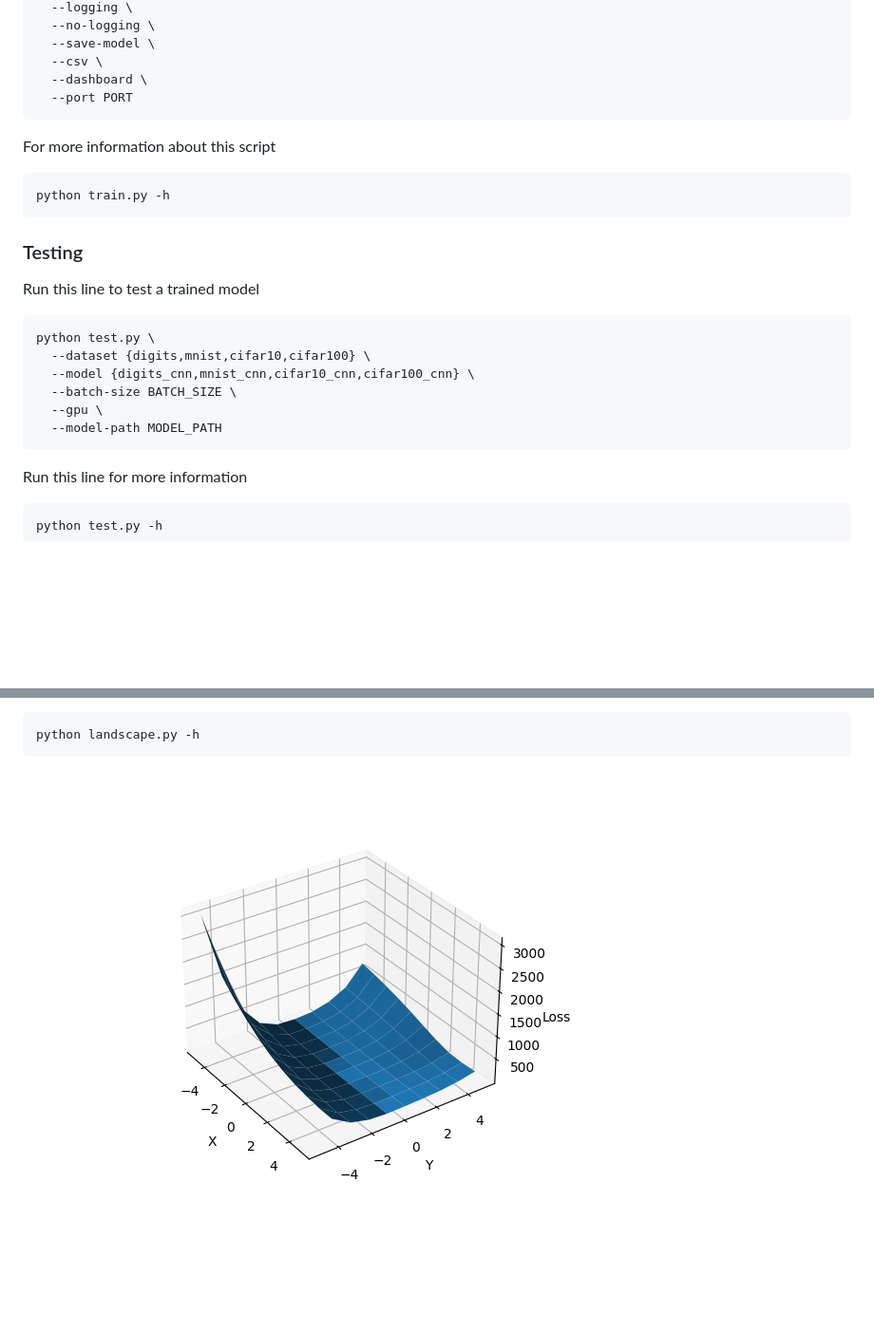
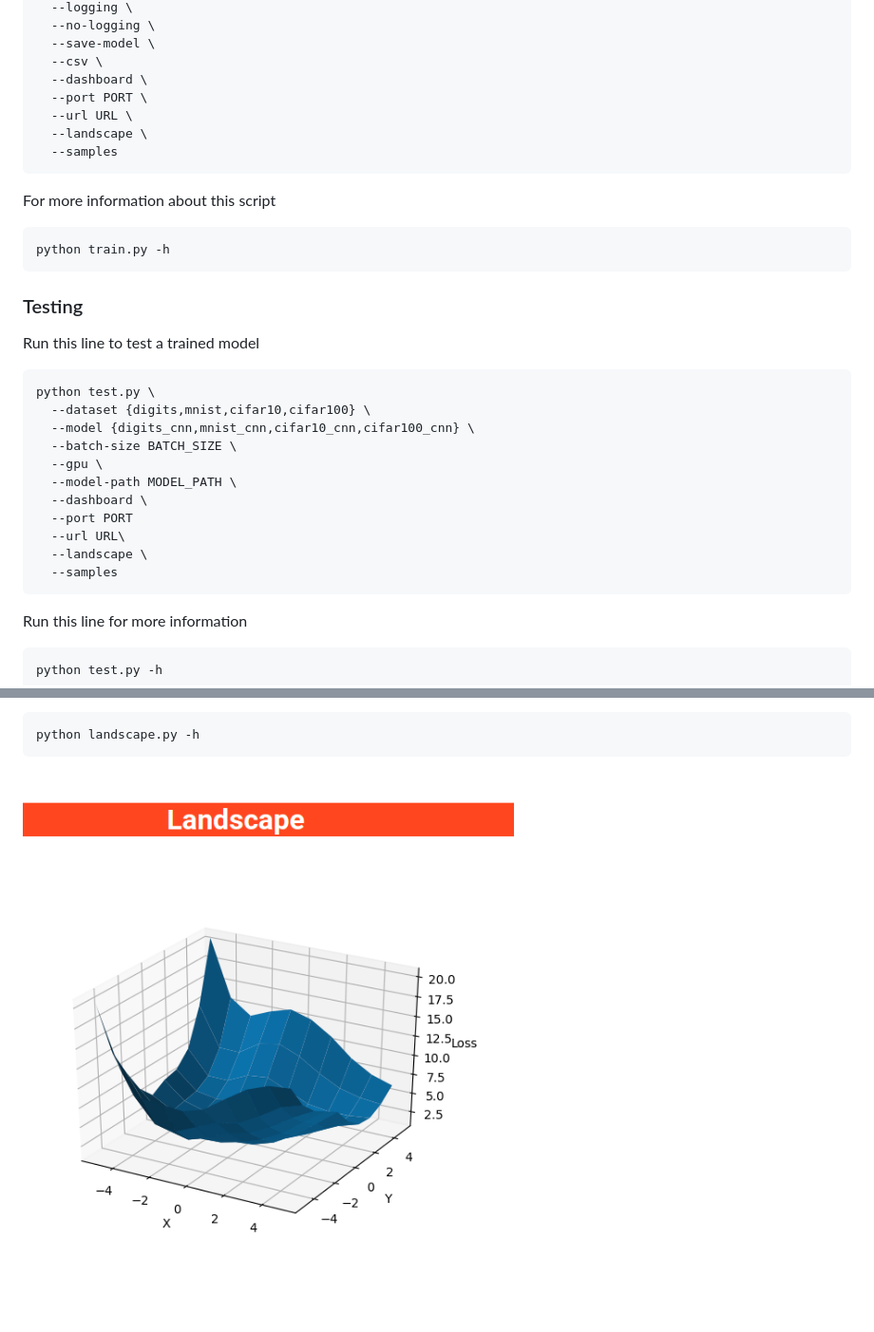
Before and after one commit to elvin-mark/pytorch_trainer, a Markdown page: README.md, 2 parts joined by grey strips. Shown: that part at 95% size. GitHub-like rendering; pictures changed too: samples/loss_landscape.png; blank space fills up the shorter version.

````diff
--- a/README.md
+++ b/README.md
@@ -24,7 +27,10 @@ python train.py \
   --save-model \
   --csv \
   --dashboard \
-  --port PORT
+  --port PORT \
+  --url URL \
+  --landscape \
+  --samples
 ```
 
 For more information about this script
@@ -40,7 +46,12 @@ python test.py \
   --model {digits_cnn,mnist_cnn,cifar10_cnn,cifar100_cnn} \
   --batch-size BATCH_SIZE \
   --gpu \
-  --model-path MODEL_PATH
+  --model-path MODEL_PATH \
+  --dashboard \
+  --port PORT
+  --url URL\
+  --landscape \
+  --samples
 ```
 
 Run this line for more information
````
Also changed, not shown: other parts of README.md (+3 -0 lines), samples/dashboard.png, samples/samples.png (added), 8 other files.
